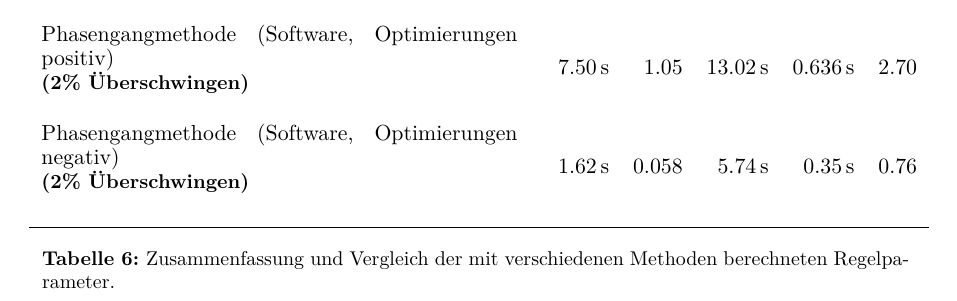
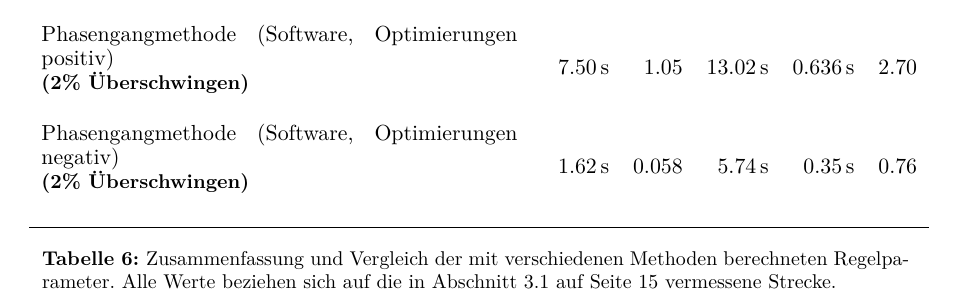
Before and after one commit to alpenwasser/pro2report, a LaTeX document (fachbericht.tex, which reads sections/fachlicherHintergrund/toolResults.tex): part of page 31 of 63, cut so that both start at the same text. The pictures show the PDF file fachbericht.pdf that the author committed with the source.

Commit message:
toolcomparison table fix

```diff
--- a/sections/fachlicherHintergrund/toolResults.tex
+++ b/sections/fachlicherHintergrund/toolResults.tex
@@ -247,8 +247,10 @@ und~\ref{fig:comparisonPID002optimisations} zu sehen.
 
     \bottomrule
     \caption{%
-        Zusammenfassung   und  Vergleich   der   mit  verschiedenen   Methoden
-        berechneten Regelparameter.
+        Zusammenfassung     und     Vergleich    der     mit     verschiedenen
+        Methoden     berechneten    Regelparameter. Alle     Werte    beziehen
+        sich    auf     die    in     Abschnitt~\ref{subs:frequenzgang}    auf
+        Seite~\pageref{subs:frequenzgang} vermessene Strecke.
     }
 \label{tab:allresults}
 \end{longtable}
```
Also changed, not shown: sections/appendix/berechnungBeta.tex (+2 -2 lines), fachbericht.pdf.
